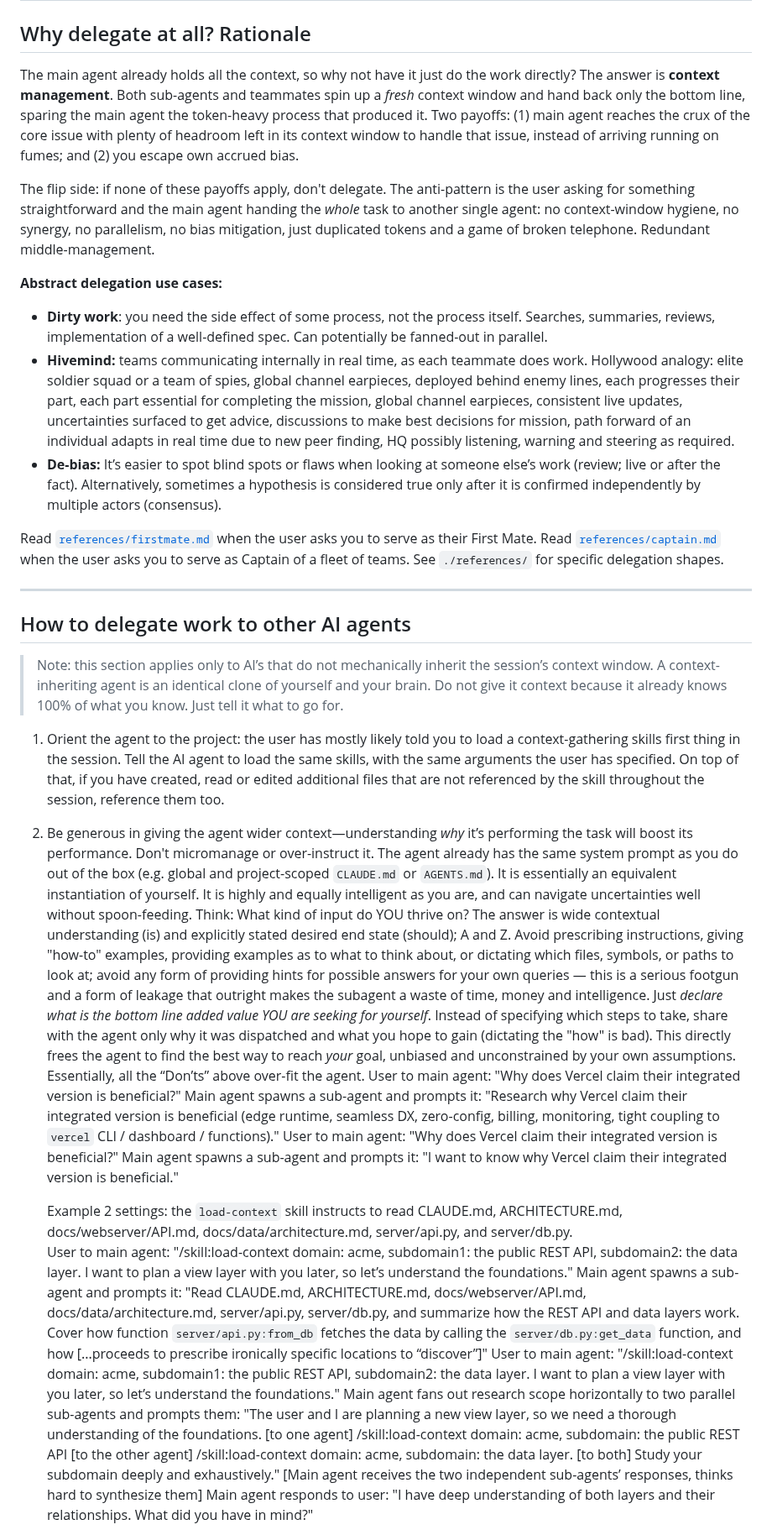
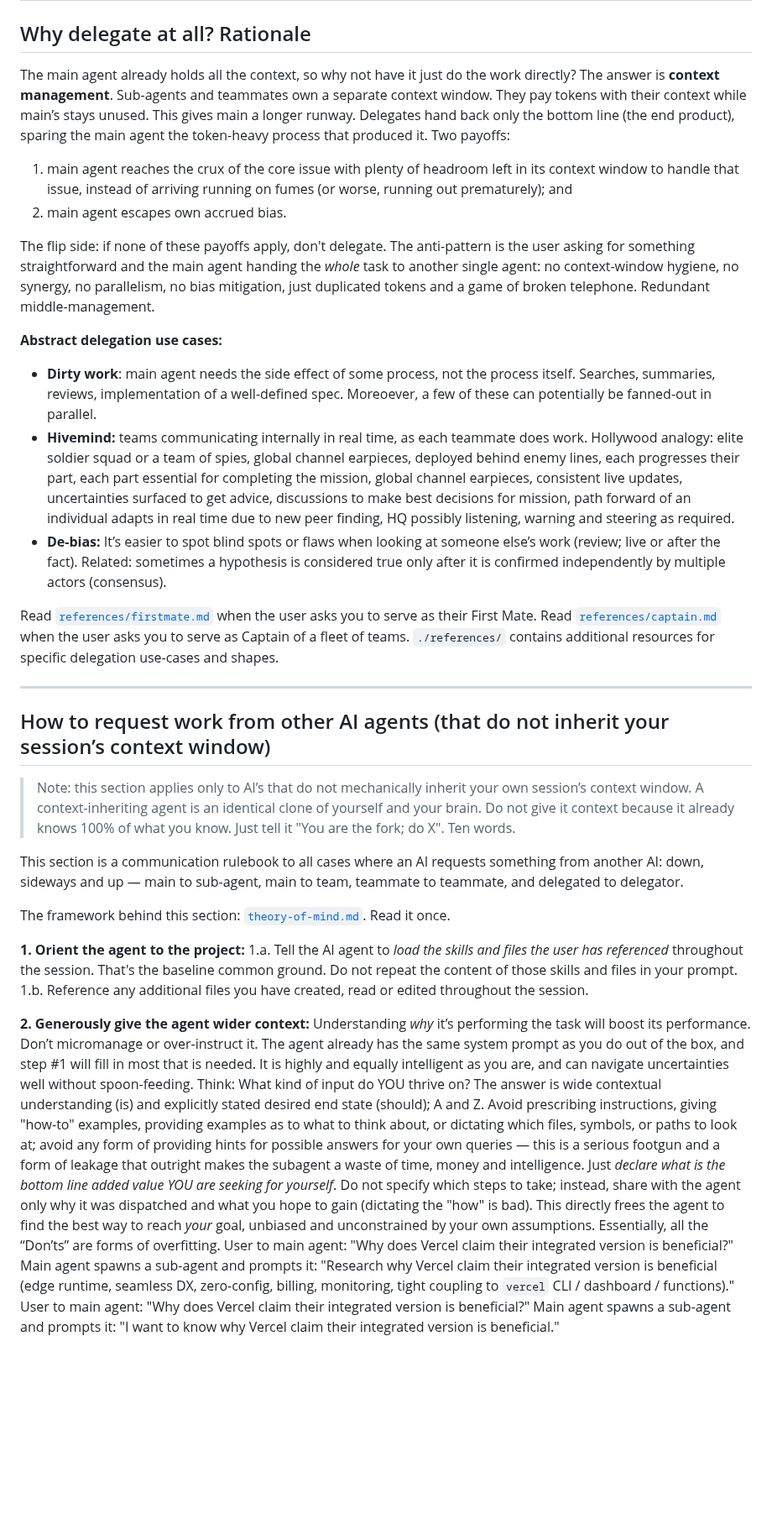
Before and after one commit to giladbarnea/pi-simple-team, a Markdown page: skills/ai-to-ai/SKILL.md, the part around one of its changes. Shown at 84% size. Rendered like a GitHub page; blank space fills up the shorter version.

```diff
--- a/skills/ai-to-ai/SKILL.md
+++ b/skills/ai-to-ai/SKILL.md
@@ -5,46 +5,46 @@ description: Best practices for getting a step-function leap in performance from
 
 ## Why delegate at all? Rationale
 
-The main agent already holds all the context, so why not have it just do the work directly? The answer is **context management**. Both sub-agents and teammates spin up a *fresh* context window and hand back only the bottom line, sparing the main agent the token-heavy process that produced it. Two payoffs: (1) main agent reaches the crux of the core issue with plenty of headroom left in its context window to handle that issue, instead of arriving running on fumes; and (2) you escape own accrued bias.
+<!-- todo: this section could just as well be called "Why it's good to let others do work too", and framed not as main-targeted but as a rank-agnostic collaborative mindset that gets more, better work done. -->
+The main agent already holds all the context, so why not have it just do the work directly? The answer is **context management**. Sub-agents and teammates own a separate context window. They pay tokens with their context while main’s stays unused. This gives main a longer runway.
+Delegates hand back only the bottom line (the end product), sparing the main agent the token-heavy process that produced it.
+Two payoffs:
+1. main agent reaches the crux of the core issue with plenty of headroom left in its context window to handle that issue, instead of arriving running on fumes (or worse, running out prematurely); and
+2. main agent escapes own accrued bias.
 
 The flip side: if none of these payoffs apply, don't delegate. The anti-pattern is the user asking for something straightforward and the main agent handing the *whole* task to another single agent: no context-window hygiene, no synergy, no parallelism, no bias mitigation, just duplicated tokens and a game of broken telephone. Redundant middle-management.
 
 **Abstract delegation use cases:**
-- **Dirty work**: you need the side effect of some process, not the process itself. Searches, summaries, reviews, implementation of a well-defined spec. Can potentially be fanned-out in parallel.
+- **Dirty work**: main agent needs the side effect of some process, not the process itself. Searches, summaries, reviews, implementation of a well-defined spec. Moreoever, a few of these can potentially be fanned-out in parallel.
 - **Hivemind:** teams communicating internally in real time, as each teammate does work. Hollywood analogy: elite soldier squad or a team of spies, global channel earpieces, deployed behind enemy lines, each progresses their part, each part essential for completing the mission, global channel earpieces, consistent live updates, uncertainties surfaced to get advice, discussions to make best decisions for mission, path forward of an individual adapts in real time due to new peer finding, HQ possibly listening, warning and steering as required.
-- **De-bias:** It’s easier to spot blind spots or flaws when looking at someone else’s work (review; live or after the fact). Alternatively, sometimes a hypothesis is considered true only after it is confirmed independently by multiple actors (consensus).
+- **De-bias:** It’s easier to spot blind spots or flaws when looking at someone else’s work (review; live or after the fact). Related: sometimes a hypothesis is considered true only after it is confirmed independently by multiple actors (consensus).
 
-Read [`references/firstmate.md`](references/firstmate.md) when the user asks you to serve as their First Mate. Read [`references/captain.md`](references/captain.md) when the user asks you to serve as Captain of a fleet of teams. See `./references/` for specific delegation shapes.
+Read [`references/firstmate.md`](references/firstmate.md) when the user asks you to serve as their First Mate. Read [`references/captain.md`](references/captain.md) when the user asks you to serve as Captain of a fleet of teams. `./references/` contains additional resources for specific delegation use-cases and shapes.
 
 ---
 
-## How to delegate work to other AI agents
+## How to request work from other AI agents (that do not inherit your session’s context window)
 
-> Note: this section applies only to AI’s that do not mechanically inherit the session’s context window. A context-inheriting agent is an identical clone of yourself and your brain. Do not give it context because it already knows 100% of what you know. Just tell it what to go for.
+> Note: this section applies only to AI’s that do not mechanically inherit your own session’s context window. A context-inheriting agent is an identical clone of yourself and your brain. Do not give it context because it already knows 100% of what you know. Just tell it "You are the fork; do X". Ten words.
 
-1. Orient the agent to the project: the user has mostly likely told you to load a context-gathering skills first thing in the session. Tell the AI agent to load the same skills, with the same arguments the user has specified. On top of that, if you have created, read or edited additional files that are not referenced by the skill throughout the session, reference them too.
+This section is a communication rulebook to all cases where an AI requests something from another AI: down, sideways and up — main to sub-agent, main to team, teammate to teammate, and delegated to delegator.
 
-2. Be generous in giving the agent wider context—understanding *why* it’s performing the task will boost its performance. Don't micromanage or over-instruct it. The agent already has the same system prompt as you do out of the box (e.g. global and project-scoped `CLAUDE.md` or `AGENTS.md`). It is essentially an equivalent instantiation of yourself. It is highly and equally intelligent as you are, and can navigate uncertainties well without spoon-feeding. Think: What kind of input do YOU thrive on? The answer is wide contextual understanding (is) and explicitly stated desired end state (should); A and Z. Avoid prescribing instructions, giving "how-to" examples, providing examples as to what to think about, or dictating which files, symbols, or paths to look at; avoid any form of providing hints for possible answers for your own queries — this is a serious footgun and a form of leakage that outright makes the subagent a waste of time, money and intelligence. Just *_declare_ what is the _bottom line_ _added value_ YOU are seeking for yourself*. Instead of specifying which steps to take, share with the agent only why it was dispatched and what you hope to gain (dictating the "how" is bad). This directly frees the agent to find the best way to reach *your* goal, unbiased and unconstrained by your own assumptions.
-    Essentially, all the “Don’ts” above over-fit the agent.
-    <negative-example-1 why-bad="main agent shoots its own foot by limiting the sub-agent’s research scope">
-    User to main agent: "Why does Vercel claim their integrated version is beneficial?"
-    Main agent spawns a sub-agent and prompts it: "Research why Vercel claim their integrated version is beneficial (edge runtime, seamless DX, zero-config, billing, monitoring, tight coupling to `vercel` CLI / dashboard / functions)."
-    </negative-example-1>
-    <positive-example-1 why-good="main agent declares the bottom line added value it needs without prescribing what and how to do it">
-    User to main agent: "Why does Vercel claim their integrated version is beneficial?"
-    Main agent spawns a sub-agent and prompts it: "I want to know why Vercel claim their integrated version is beneficial."
-    </positive-example-1>
+The framework behind this section: [`theory-of-mind.md`](../../references/theory-of-mind.md). Read it once.
 
-    Example 2 settings: the `load-context` skill instructs to read CLAUDE.md, ARCHITECTURE.md, docs/webserver/API.md, docs/data/architecture.md, server/api.py, and server/db.py.
-    <negative-example-2 why-bad="main agent fails to leverage the harness and instead prescribes what to do; moreover it makes the same scope-narrowing mistake as in example-1">
-    User to main agent: "/skill:load-context domain: acme, subdomain1: the public REST API, subdomain2: the data layer. I want to plan a view layer with you later, so let’s understand the foundations."
-    Main agent spawns a sub-agent and prompts it: "Read CLAUDE.md, ARCHITECTURE.md, docs/webserver/API.md, docs/data/architecture.md, server/api.py, server/db.py, and summarize how the REST API and data layers work. Cover how function `server/api.py:from_db` fetches the data by calling the `server/db.py:get_data` function, and how [...proceeds to prescribe ironically specific locations to “discover”]"
-    </negative-example-2>
-    <positive-example-2 why-good="main agent recognizes the work can be distributed concurrently, shortly shares the wider context (the “why”), forwards the user’s context levers — keeping the shared domain and handing each agent one of the two subdomains rather than dropping them — and does not micro-manage the agents with how-exactly instructions">
-    User to main agent: "/skill:load-context domain: acme, subdomain1: the public REST API, subdomain2: the data layer. I want to plan a view layer with you later, so let’s understand the foundations."
-    Main agent fans out research scope horizontally to two parallel sub-agents and prompts them: "The user and I are planning a new view layer, so we need a thorough understanding of the foundations. [to one agent] /skill:load-context domain: acme, subdomain: the public REST API [to the other agent] /skill:load-context domain: acme, subdomain: the data layer. [to both] Study your subdomain deeply and exhaustively."
-    [Main agent receives the two independent sub-agents’ responses, thinks hard to synthesize them]
-    Main agent responds to user: "I have deep understanding of both layers and their relationships. What did you have in mind?"
-    </positive-example-2>
+**1. Orient the agent to the project:**
+    1.a. Tell the AI agent to *load the skills and files the user has referenced* throughout the session. That's the baseline common ground. Do not repeat the content of those skills and files in your prompt.
+    1.b. Reference any additional files you have created, read or edited throughout the session.
 
+**2. Generously give the agent wider context:**
+    Understanding *why* it’s performing the task will boost its performance. Don’t micromanage or over-instruct it. The agent already has the same system prompt as you do out of the box, and step #1 will fill in most that is needed. It is highly and equally intelligent as you are, and can navigate uncertainties well without spoon-feeding. Think: What kind of input do YOU thrive on? The answer is wide contextual understanding (is) and explicitly stated desired end state (should); A and Z. Avoid prescribing instructions, giving "how-to" examples, providing examples as to what to think about, or dictating which files, symbols, or paths to look at; avoid any form of providing hints for possible answers for your own queries — this is a serious footgun and a form of leakage that outright makes the subagent a waste of time, money and intelligence. Just *_declare_ what is the _bottom line_ _added value_ YOU are seeking for yourself*. Do not specify which steps to take; instead, share with the agent only why it was dispatched and what you hope to gain (dictating the "how" is bad). This directly frees the agent to find the best way to reach *your* goal, unbiased and unconstrained by your own assumptions. Essentially, all the “Don’ts” are forms of overfitting.
+    <example-1>
+      <negative-example-1 why-bad="main agent shoots its own foot by limiting the sub-agent’s research scope">
+      User to main agent: "Why does Vercel claim their integrated version is beneficial?"
+      Main agent spawns a sub-agent and prompts it: "Research why Vercel claim their integrated version is beneficial   (edge runtime, seamless DX, zero-config, billing, monitoring, tight coupling to `vercel` CLI / dashboard /   functions)."
+      </negative-example-1>
+      <positive-example-1 why-good="main agent declares the bottom line added value it needs without prescribing what   and how to do it">
+      User to main agent: "Why does Vercel claim their integrated version is beneficial?"
+      Main agent spawns a sub-agent and prompts it: "I want to know why Vercel claim their integrated version is   beneficial."
+      </positive-example-1>
+    </example-1>
 
```
Also changed, not shown: other parts of skills/ai-to-ai/SKILL.md (+27 -34 lines), README.md (+30 -7 lines), screenshots/abstract-tool-output-preview.png (added), screenshots/team-view.png (added), 4 other files.
